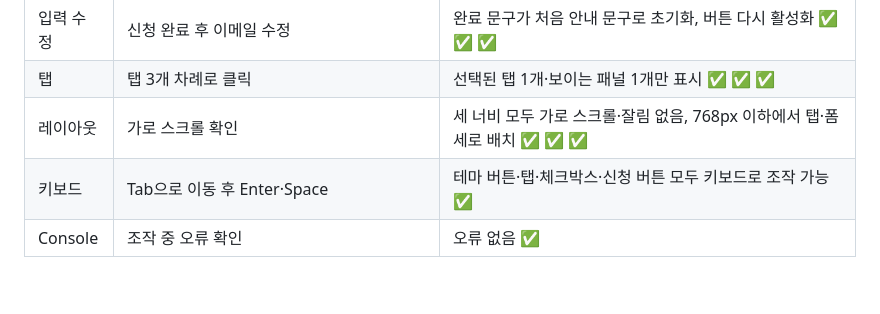
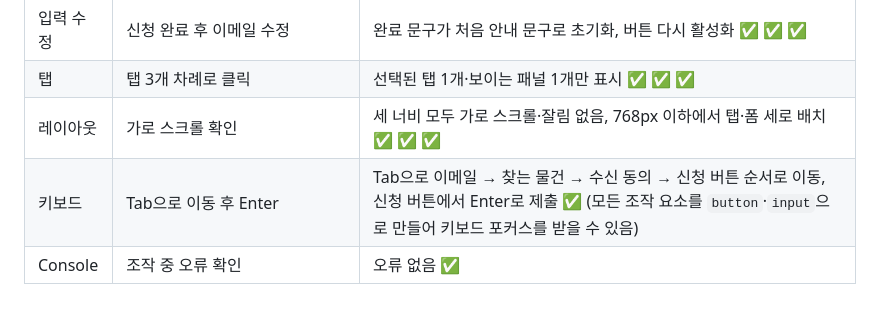
Before and after one commit to Han-Sungmin/uiuxprogramming, a Markdown page: README.md, the part around the change. GitHub-like rendering.

Commit message:
docs(week6): README 키보드 테스트 결과를 확인한 내용으로 수정

```diff
--- a/README.md
+++ b/README.md
@@ -143,5 +143,5 @@ Chrome 개발자 도구에서 화면 너비 1100px · 768px · 390px로 각각
 | 입력 수정 | 신청 완료 후 이메일 수정 | 완료 문구가 처음 안내 문구로 초기화, 버튼 다시 활성화 ✅ ✅ ✅ |
 | 탭 | 탭 3개 차례로 클릭 | 선택된 탭 1개·보이는 패널 1개만 표시 ✅ ✅ ✅ |
 | 레이아웃 | 가로 스크롤 확인 | 세 너비 모두 가로 스크롤·잘림 없음, 768px 이하에서 탭·폼 세로 배치 ✅ ✅ ✅ |
-| 키보드 | Tab으로 이동 후 Enter·Space | 테마 버튼·탭·체크박스·신청 버튼 모두 키보드로 조작 가능 ✅ |
+| 키보드 | Tab으로 이동 후 Enter | Tab으로 이메일 → 찾는 물건 → 수신 동의 → 신청 버튼 순서로 이동, 신청 버튼에서 Enter로 제출 ✅ (모든 조작 요소를 `button`·`input`으로 만들어 키보드 포커스를 받을 수 있음) |
 | Console | 조작 중 오류 확인 | 오류 없음 ✅ |
```
